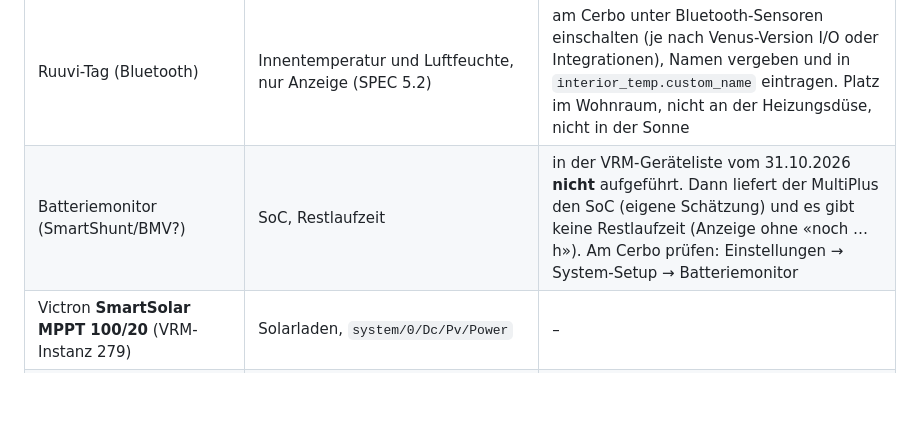
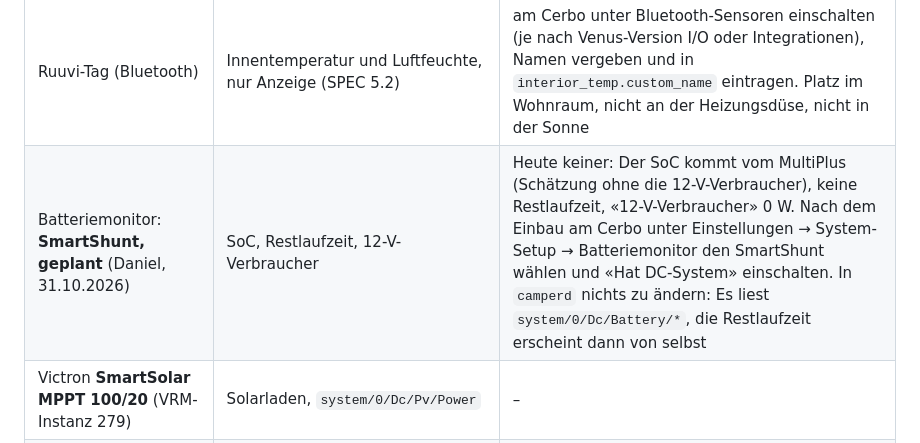
Before and after one commit to danielsaeuberli/California-camping-unit, a Markdown page: docs/HARDWARE.md, the part around the change. Rendered like a GitHub page; blank space fills up the shorter version.

Commit message:
HARDWARE: SmartShunt planned as battery monitor
Co-Authored-By: Claude Opus 5.5 <noreply@anthropic.com>
Claude-Session: https://claude.ai/code/session_01TD3hHzVgGyXe4Cexd4315H

```diff
--- a/docs/HARDWARE.md
+++ b/docs/HARDWARE.md
@@ -24,7 +24,7 @@ Viewe-Display ── HDMI ── Pi 5;  Touch ── I²C/USB ── Pi 5, IRQ
 | Victron **Cerbo-S GX**, Venus OS v3.85 (VRM, 31.10.2026) | Datenquelle Batterie, Laden, 230 V über MQTT; Bluetooth für den Ruuvi-Tag | MQTT im LAN einschalten; WLAN-AP für den Pi (5.3, O19). Hängt heute im Router-LAN (192.168.105.x); der Pi kommt per WLAN an den AP des Cerbo |
 | Victron **MultiPlus Compact 12/1600/70-16** (bestätigt, VE.Bus-Firmware 558, VRM-Instanz 276) | Wechselrichter, Ladegerät, Netzumschaltung; 16-A-Netzumschaltung → `current_limit_a.max: 16` | Typenschild; über **VE.Bus** (RJ45-Patchkabel) an die VE.Bus-Buchse des Cerbo, **nicht** an Ethernet. Modus und Landstrom-Begrenzung über den Cerbo steuerbar (SPEC 5.1) |
 | Ruuvi-Tag (Bluetooth) | Innentemperatur und Luftfeuchte, nur Anzeige (SPEC 5.2) | am Cerbo unter Bluetooth-Sensoren einschalten (je nach Venus-Version I/O oder Integrationen), Namen vergeben und in `interior_temp.custom_name` eintragen. Platz im Wohnraum, nicht an der Heizungsdüse, nicht in der Sonne |
-| Batteriemonitor (SmartShunt/BMV?) | SoC, Restlaufzeit | in der VRM-Geräteliste vom 31.10.2026 **nicht** aufgeführt. Dann liefert der MultiPlus den SoC (eigene Schätzung) und es gibt keine Restlaufzeit (Anzeige ohne «noch … h»). Am Cerbo prüfen: Einstellungen → System-Setup → Batteriemonitor |
+| Batteriemonitor: **SmartShunt, geplant** (Daniel, 31.10.2026) | SoC, Restlaufzeit, 12-V-Verbraucher | Heute keiner: Der SoC kommt vom MultiPlus (Schätzung ohne die 12-V-Verbraucher), keine Restlaufzeit, «12-V-Verbraucher» 0 W. Nach dem Einbau am Cerbo unter Einstellungen → System-Setup → Batteriemonitor den SmartShunt wählen und «Hat DC-System» einschalten. In `camperd` nichts zu ändern: Es liest `system/0/Dc/Battery/*`, die Restlaufzeit erscheint dann von selbst |
 | Victron **SmartSolar MPPT 100/20** (VRM-Instanz 279) | Solarladen, `system/0/Dc/Pv/Power` | – |
 | Victron **Orion XS 12/12-50A** (VRM-Instanz 277, in VRM als «Alternator») | DC-DC-Laden aus der Starterbatterie während der Fahrt, `system/0/Dc/Alternator/Power` | Wert kommt (O21 erledigt) |
 | J768, J698/J1029, J604, G817, G249, G120, G126 | VW-Originalgeräte, bleiben | – |
```
